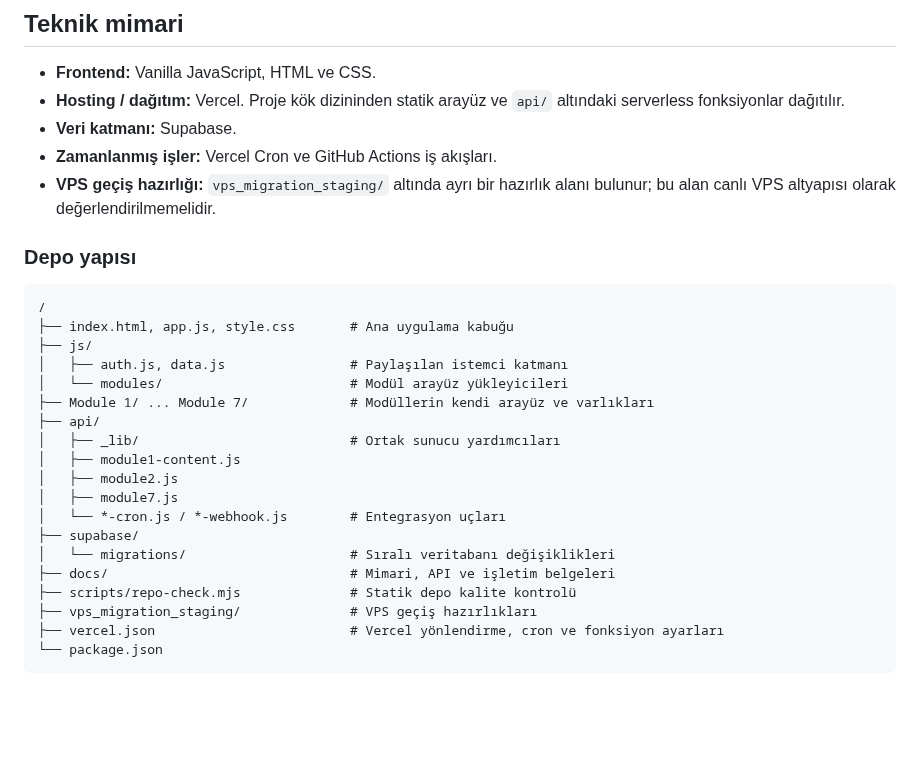
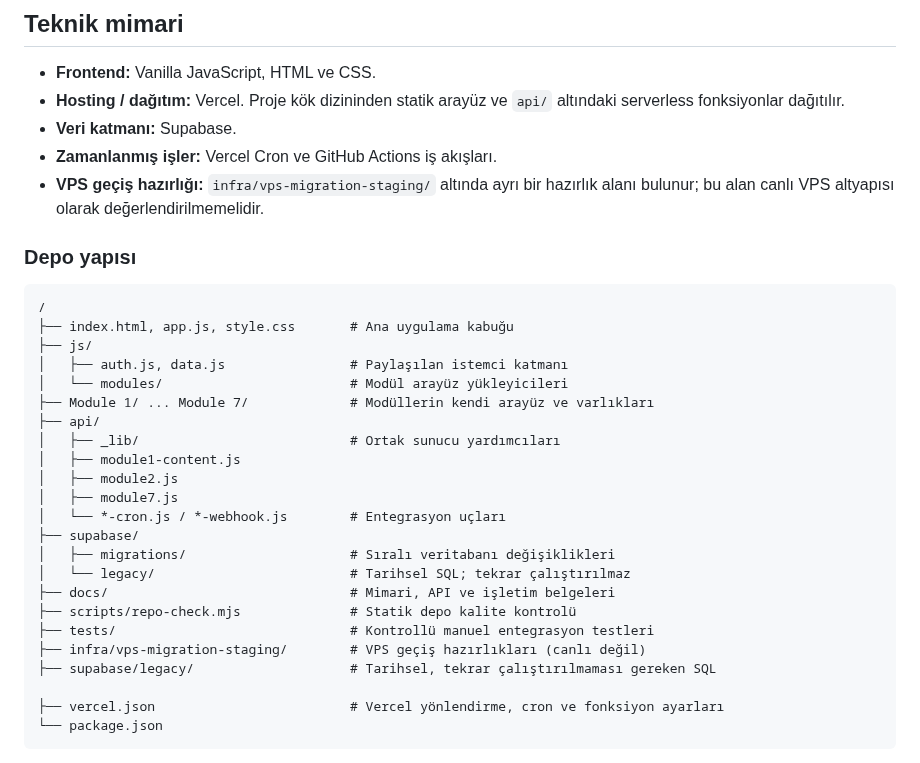
Before and after one commit to Andromeda012/Insta_Deployment, a Markdown page: README.md, the part around the change. GitHub-like rendering; blank space fills up the shorter version.

Commit message:
docs(repo): document organized project directories

````diff
--- a/README.md
+++ b/README.md
@@ -24,7 +24,7 @@ Paylaşılan yetenekler: ana uygulama kabuğu, kimlik doğrulama, rol/yetki aray
 - **Hosting / dağıtım:** Vercel. Proje kök dizininden statik arayüz ve `api/` altındaki serverless fonksiyonlar dağıtılır.
 - **Veri katmanı:** Supabase.
 - **Zamanlanmış işler:** Vercel Cron ve GitHub Actions iş akışları.
-- **VPS geçiş hazırlığı:** `vps_migration_staging/` altında ayrı bir hazırlık alanı bulunur; bu alan canlı VPS altyapısı olarak değerlendirilmemelidir.
+- **VPS geçiş hazırlığı:** `infra/vps-migration-staging/` altında ayrı bir hazırlık alanı bulunur; bu alan canlı VPS altyapısı olarak değerlendirilmemelidir.
 
 ### Depo yapısı
 
@@ -42,10 +42,14 @@ Paylaşılan yetenekler: ana uygulama kabuğu, kimlik doğrulama, rol/yetki aray
 │   ├── module7.js
 │   └── *-cron.js / *-webhook.js        # Entegrasyon uçları
 ├── supabase/
-│   └── migrations/                     # Sıralı veritabanı değişiklikleri
+│   ├── migrations/                     # Sıralı veritabanı değişiklikleri
+│   └── legacy/                         # Tarihsel SQL; tekrar çalıştırılmaz
 ├── docs/                               # Mimari, API ve işletim belgeleri
 ├── scripts/repo-check.mjs              # Statik depo kalite kontrolü
-├── vps_migration_staging/              # VPS geçiş hazırlıkları
+├── tests/                              # Kontrollü manuel entegrasyon testleri
+├── infra/vps-migration-staging/        # VPS geçiş hazırlıkları (canlı değil)
+├── supabase/legacy/                    # Tarihsel, tekrar çalıştırılmaması gereken SQL
+
 ├── vercel.json                         # Vercel yönlendirme, cron ve fonksiyon ayarları
 └── package.json
 ```
````
